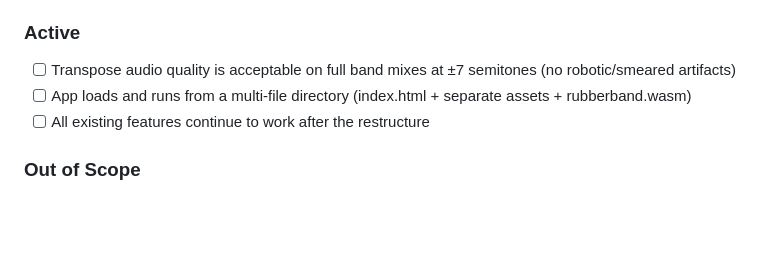
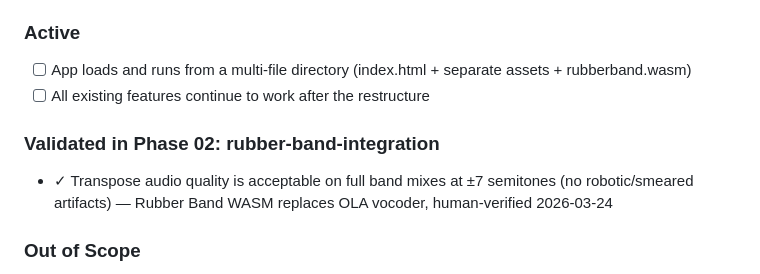
Before and after one commit to dsoto1998/stagehand, a Markdown page: .planning/PROJECT.md, the part around the change. Drawn GitHub-style; blank space fills up the shorter version.

Commit message:
docs(phase-02): evolve PROJECT.md after phase completion

```diff
--- a/.planning/PROJECT.md
+++ b/.planning/PROJECT.md
@@ -21,9 +21,12 @@ Musicians can transpose any track ±7 semitones and have it sound good enough to
 
 ### Active
 
-- [ ] Transpose audio quality is acceptable on full band mixes at ±7 semitones (no robotic/smeared artifacts)
 - [ ] App loads and runs from a multi-file directory (index.html + separate assets + rubberband.wasm)
 - [ ] All existing features continue to work after the restructure
+
+### Validated in Phase 02: rubber-band-integration
+
+- ✓ Transpose audio quality is acceptable on full band mixes at ±7 semitones (no robotic/smeared artifacts) — Rubber Band WASM replaces OLA vocoder, human-verified 2026-03-24
 
 ### Out of Scope
 
```
